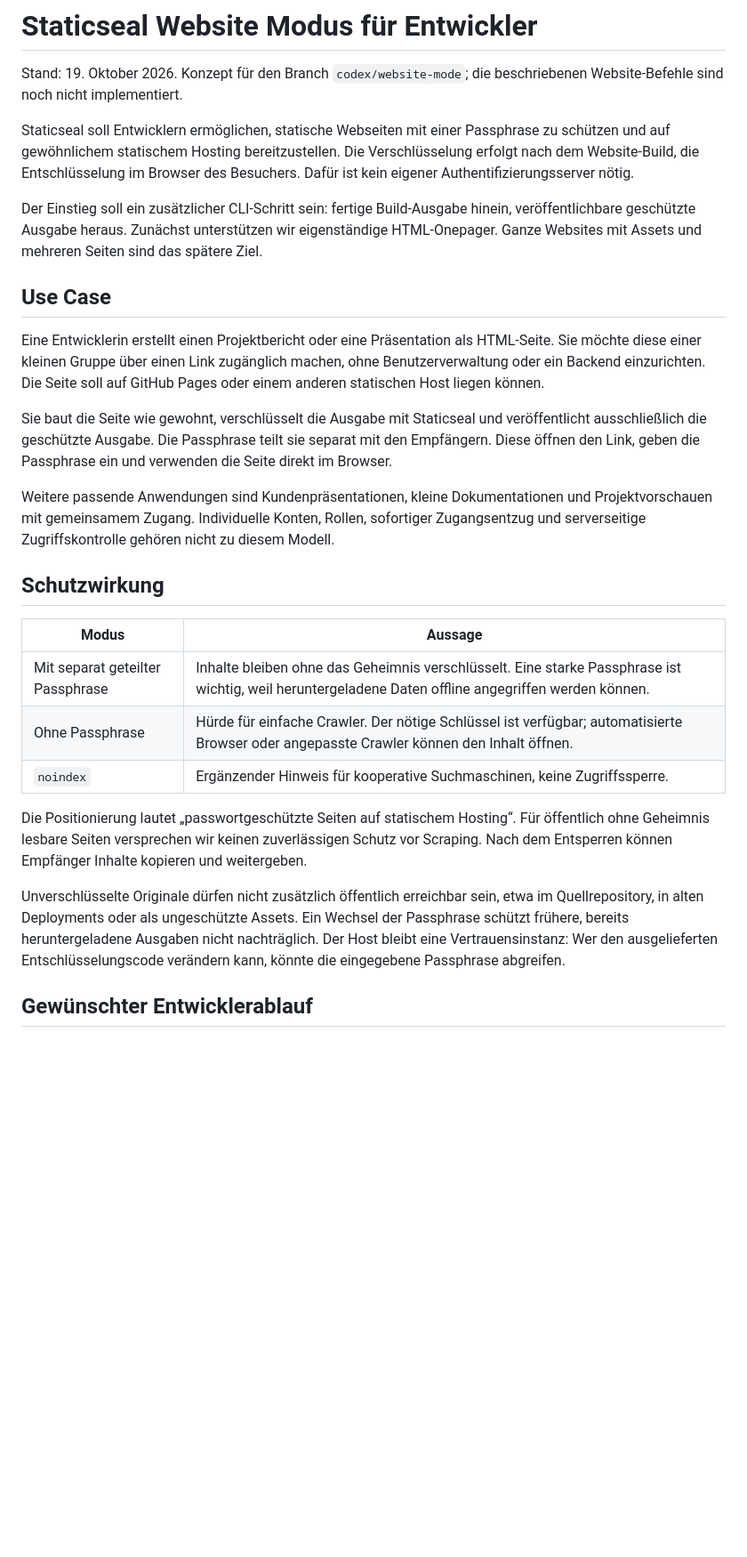
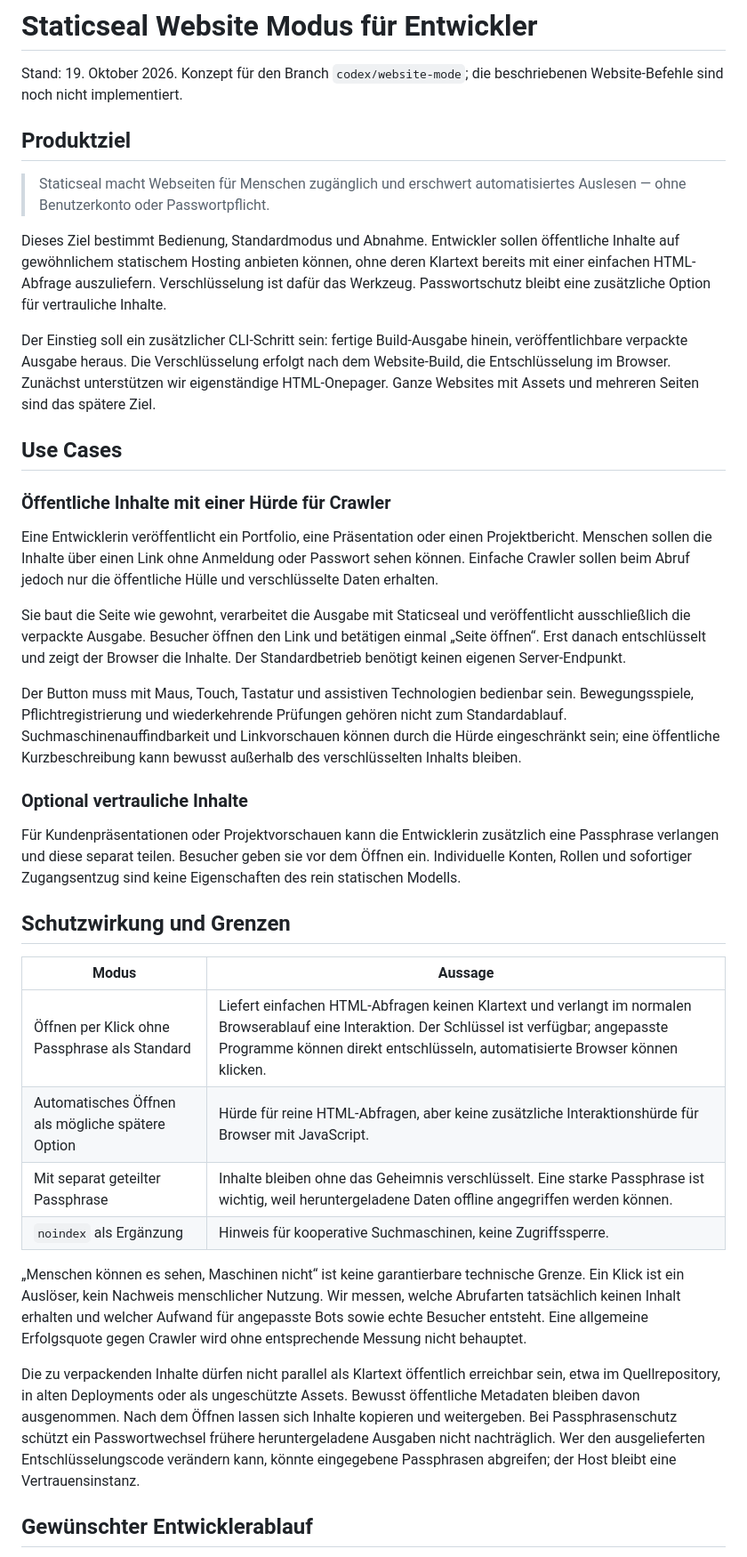
Before and after one commit to nox-do/staticseal, a Markdown page: docs/staticseal-website-konzept.md, the part around one of its changes. Shown at 89% size. Rendered like a GitHub page; blank space fills up the shorter version.

Commit message:
Clarify website mode goals and crawler limitations

```diff
--- a/docs/staticseal-website-konzept.md
+++ b/docs/staticseal-website-konzept.md
@@ -2,29 +2,40 @@
 
 Stand: 19. Oktober 2026. Konzept für den Branch `codex/website-mode`; die beschriebenen Website-Befehle sind noch nicht implementiert.
 
-Staticseal soll Entwicklern ermöglichen, statische Webseiten mit einer Passphrase zu schützen und auf gewöhnlichem statischem Hosting bereitzustellen. Die Verschlüsselung erfolgt nach dem Website-Build, die Entschlüsselung im Browser des Besuchers. Dafür ist kein eigener Authentifizierungsserver nötig.
+## Produktziel
 
-Der Einstieg soll ein zusätzlicher CLI-Schritt sein: fertige Build-Ausgabe hinein, veröffentlichbare geschützte Ausgabe heraus. Zunächst unterstützen wir eigenständige HTML-Onepager. Ganze Websites mit Assets und mehreren Seiten sind das spätere Ziel.
+> Staticseal macht Webseiten für Menschen zugänglich und erschwert automatisiertes Auslesen — ohne Benutzerkonto oder Passwortpflicht.
 
-## Use Case
+Dieses Ziel bestimmt Bedienung, Standardmodus und Abnahme. Entwickler sollen öffentliche Inhalte auf gewöhnlichem statischem Hosting anbieten können, ohne deren Klartext bereits mit einer einfachen HTML-Abfrage auszuliefern. Verschlüsselung ist dafür das Werkzeug. Passwortschutz bleibt eine zusätzliche Option für vertrauliche Inhalte.
 
-Eine Entwicklerin erstellt einen Projektbericht oder eine Präsentation als HTML-Seite. Sie möchte diese einer kleinen Gruppe über einen Link zugänglich machen, ohne Benutzerverwaltung oder ein Backend einzurichten. Die Seite soll auf GitHub Pages oder einem anderen statischen Host liegen können.
+Der Einstieg soll ein zusätzlicher CLI-Schritt sein: fertige Build-Ausgabe hinein, veröffentlichbare verpackte Ausgabe heraus. Die Verschlüsselung erfolgt nach dem Website-Build, die Entschlüsselung im Browser. Zunächst unterstützen wir eigenständige HTML-Onepager. Ganze Websites mit Assets und mehreren Seiten sind das spätere Ziel.
 
-Sie baut die Seite wie gewohnt, verschlüsselt die Ausgabe mit Staticseal und veröffentlicht ausschließlich die geschützte Ausgabe. Die Passphrase teilt sie separat mit den Empfängern. Diese öffnen den Link, geben die Passphrase ein und verwenden die Seite direkt im Browser.
+## Use Cases
 
-Weitere passende Anwendungen sind Kundenpräsentationen, kleine Dokumentationen und Projektvorschauen mit gemeinsamem Zugang. Individuelle Konten, Rollen, sofortiger Zugangsentzug und serverseitige Zugriffskontrolle gehören nicht zu diesem Modell.
+### Öffentliche Inhalte mit einer Hürde für Crawler
 
-## Schutzwirkung
+Eine Entwicklerin veröffentlicht ein Portfolio, eine Präsentation oder einen Projektbericht. Menschen sollen die Inhalte über einen Link ohne Anmeldung oder Passwort sehen können. Einfache Crawler sollen beim Abruf jedoch nur die öffentliche Hülle und verschlüsselte Daten erhalten.
+
+Sie baut die Seite wie gewohnt, verarbeitet die Ausgabe mit Staticseal und veröffentlicht ausschließlich die verpackte Ausgabe. Besucher öffnen den Link und betätigen einmal „Seite öffnen“. Erst danach entschlüsselt und zeigt der Browser die Inhalte. Der Standardbetrieb benötigt keinen eigenen Server-Endpunkt.
+
+Der Button muss mit Maus, Touch, Tastatur und assistiven Technologien bedienbar sein. Bewegungsspiele, Pflichtregistrierung und wiederkehrende Prüfungen gehören nicht zum Standardablauf. Suchmaschinenauffindbarkeit und Linkvorschauen können durch die Hürde eingeschränkt sein; eine öffentliche Kurzbeschreibung kann bewusst außerhalb des verschlüsselten Inhalts bleiben.
+
+### Optional vertrauliche Inhalte
+
+Für Kundenpräsentationen oder Projektvorschauen kann die Entwicklerin zusätzlich eine Passphrase verlangen und diese separat teilen. Besucher geben sie vor dem Öffnen ein. Individuelle Konten, Rollen und sofortiger Zugangsentzug sind keine Eigenschaften des rein statischen Modells.
+
+## Schutzwirkung und Grenzen
 
 | Modus | Aussage |
 | --- | --- |
+| Öffnen per Klick ohne Passphrase als Standard | Liefert einfachen HTML-Abfragen keinen Klartext und verlangt im normalen Browserablauf eine Interaktion. Der Schlüssel ist verfügbar; angepasste Programme können direkt entschlüsseln, automatisierte Browser können klicken. |
+| Automatisches Öffnen als mögliche spätere Option | Hürde für reine HTML-Abfragen, aber keine zusätzliche Interaktionshürde für Browser mit JavaScript. |
 | Mit separat geteilter Passphrase | Inhalte bleiben ohne das Geheimnis verschlüsselt. Eine starke Passphrase ist wichtig, weil heruntergeladene Daten offline angegriffen werden können. |
-| Ohne Passphrase | Hürde für einfache Crawler. Der nötige Schlüssel ist verfügbar; automatisierte Browser oder angepasste Crawler können den Inhalt öffnen. |
-| `noindex` | Ergänzender Hinweis für kooperative Suchmaschinen, keine Zugriffssperre. |
+| `noindex` als Ergänzung | Hinweis für kooperative Suchmaschinen, keine Zugriffssperre. |
 
-Die Positionierung lautet „passwortgeschützte Seiten auf statischem Hosting“. Für öffentlich ohne Geheimnis lesbare Seiten versprechen wir keinen zuverlässigen Schutz vor Scraping. Nach dem Entsperren können Empfänger Inhalte kopieren und weitergeben.
+„Menschen können es sehen, Maschinen nicht“ ist keine garantierbare technische Grenze. Ein Klick ist ein Auslöser, kein Nachweis menschlicher Nutzung. Wir messen, welche Abrufarten tatsächlich keinen Inhalt erhalten und welcher Aufwand für angepasste Bots sowie echte Besucher entsteht. Eine allgemeine Erfolgsquote gegen Crawler wird ohne entsprechende Messung nicht behauptet.
 
-Unverschlüsselte Originale dürfen nicht zusätzlich öffentlich erreichbar sein, etwa im Quellrepository, in alten Deployments oder als ungeschützte Assets. Ein Wechsel der Passphrase schützt frühere, bereits heruntergeladene Ausgaben nicht nachträglich. Der Host bleibt eine Vertrauensinstanz: Wer den ausgelieferten Entschlüsselungscode verändern kann, könnte die eingegebene Passphrase abgreifen.
+Die zu verpackenden Inhalte dürfen nicht parallel als Klartext öffentlich erreichbar sein, etwa im Quellrepository, in alten Deployments oder als ungeschützte Assets. Bewusst öffentliche Metadaten bleiben davon ausgenommen. Nach dem Öffnen lassen sich Inhalte kopieren und weitergeben. Bei Passphrasenschutz schützt ein Passwortwechsel frühere heruntergeladene Ausgaben nicht nachträglich. Wer den ausgelieferten Entschlüsselungscode verändern kann, könnte eingegebene Passphrasen abgreifen; der Host bleibt eine Vertrauensinstanz.
 
 ## Gewünschter Entwicklerablauf
 
```
Also changed, not shown: other parts of docs/staticseal-website-konzept.md (+13 -9 lines).
